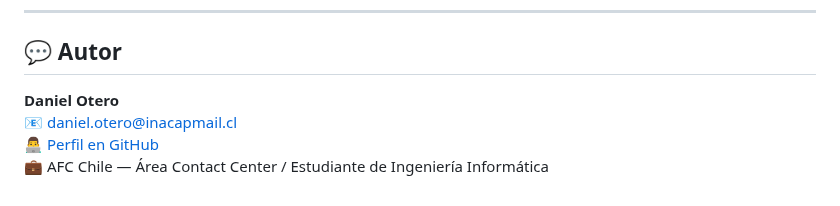
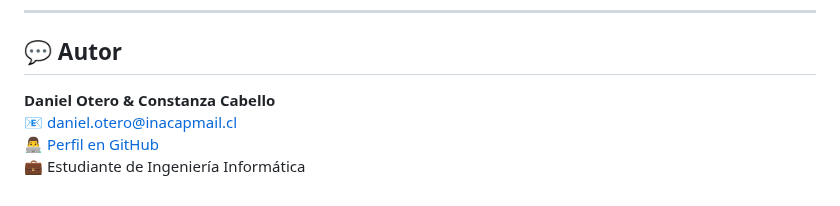
Before and after one commit to DanielOteroU/auralink, a Markdown page: README.md, the part around the change. Rendered like a GitHub page.

Commit message:
Update author information in README.md

```diff
--- a/README.md
+++ b/README.md
@@ -152,7 +152,7 @@ No está destinado a distribución pública sin autorización del autor.
 
 ## 💬 Autor
 
-**Daniel Otero**
+**Daniel Otero & Constanza Cabello**
 📧 [daniel.otero@inacapmail.cl](mailto:daniel.otero@inacapmail.cl)
 👨‍💻 [Perfil en GitHub](https://github.com/DanielOteroU)
-💼 AFC Chile — Área Contact Center / Estudiante de Ingeniería Informática
+💼 Estudiante de Ingeniería Informática
```
